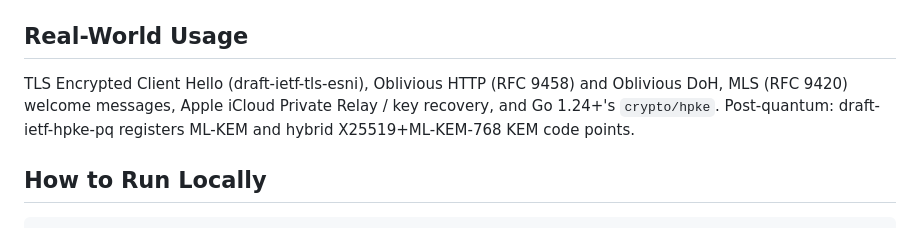
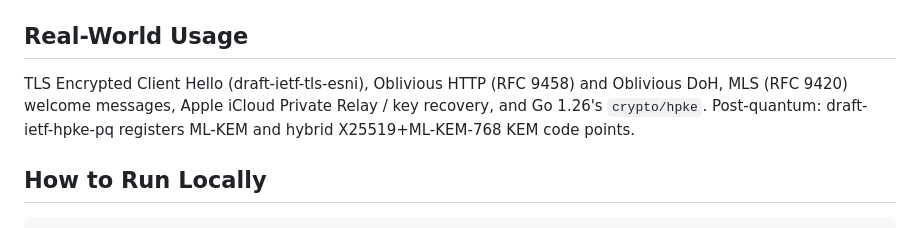
Before and after one commit to systemslibrarian/crypto-lab-hpke-envelope, a Markdown page: README.md, the part around the change. GitHub-like rendering.

Commit message:
Correct cryptographic inaccuracy in teaching content
Co-Authored-By: Claude Opus 5 (1M context) <noreply@anthropic.com>

```diff
--- a/README.md
+++ b/README.md
@@ -43,7 +43,7 @@ Seal real messages under any mode and AEAD, expand every stage's intermediates,
 
 ## Real-World Usage
 
-TLS Encrypted Client Hello (draft-ietf-tls-esni), Oblivious HTTP (RFC 9458) and Oblivious DoH, MLS (RFC 9420) welcome messages, Apple iCloud Private Relay / key recovery, and Go 1.24+'s `crypto/hpke`. Post-quantum: draft-ietf-hpke-pq registers ML-KEM and hybrid X25519+ML-KEM-768 KEM code points.
+TLS Encrypted Client Hello (draft-ietf-tls-esni), Oblivious HTTP (RFC 9458) and Oblivious DoH, MLS (RFC 9420) welcome messages, Apple iCloud Private Relay / key recovery, and Go 1.26's `crypto/hpke`. Post-quantum: draft-ietf-hpke-pq registers ML-KEM and hybrid X25519+ML-KEM-768 KEM code points.
 
 ## How to Run Locally
 
```
